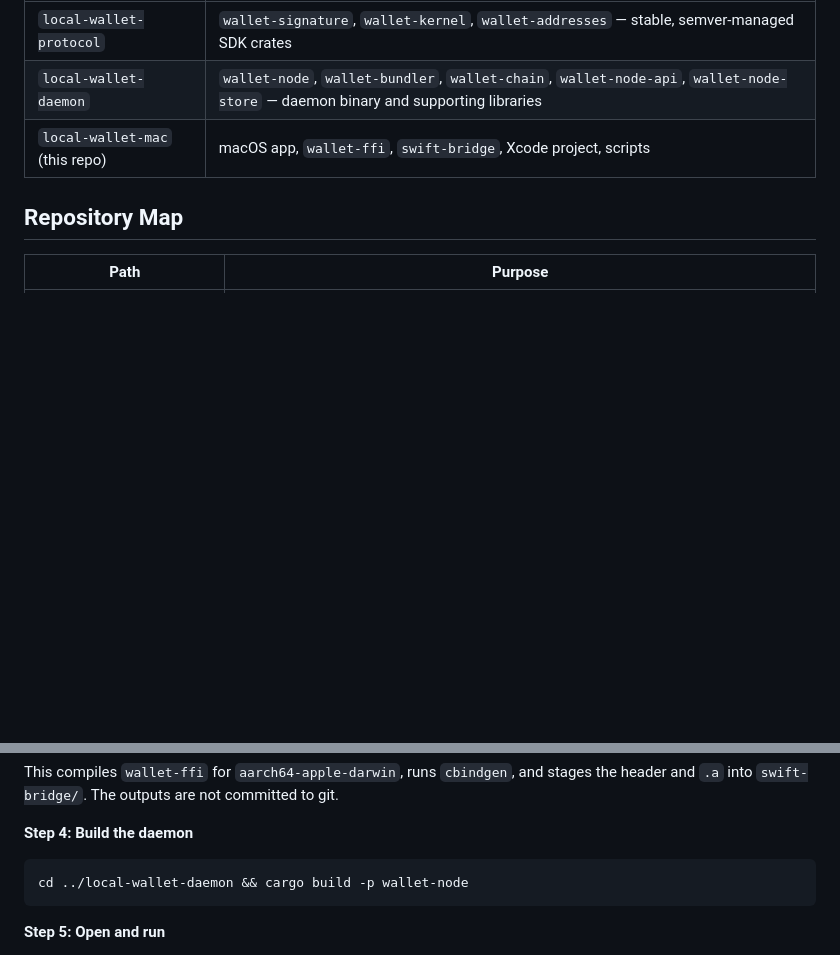
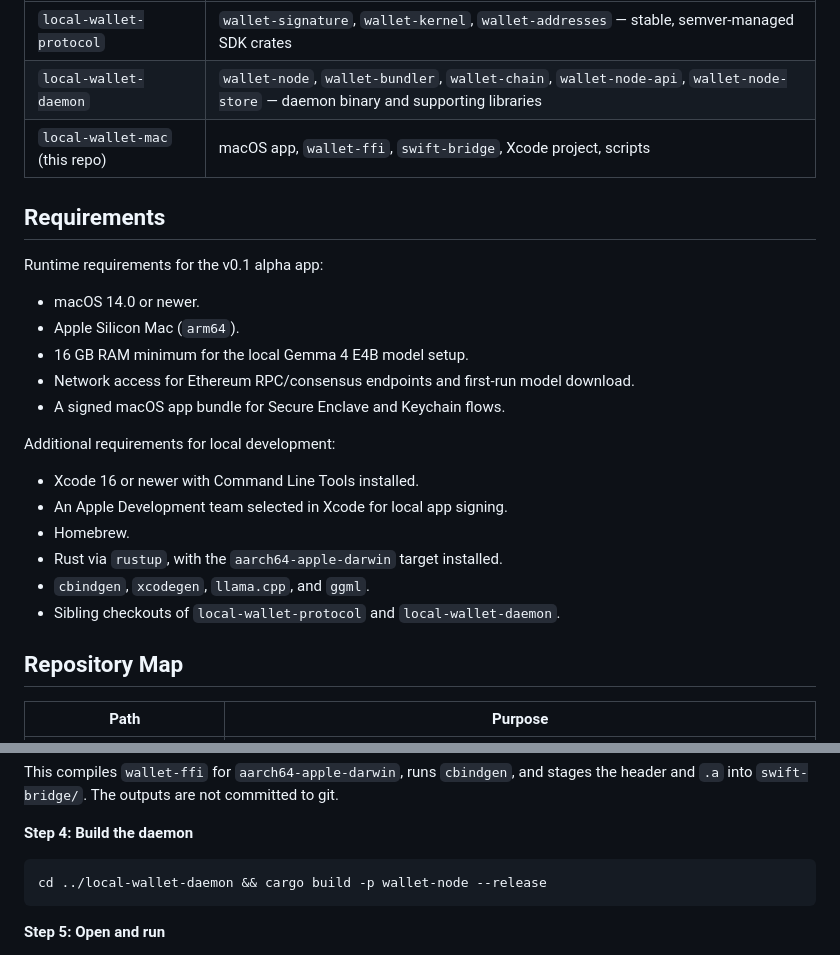
Before and after one commit to Ethereum-dAI/local-wallet-mac, a Markdown page: README.md, 2 parts joined by grey strips. Drawn GitHub-style; blank space fills up the shorter version.

Commit message:
docs: clarify local setup requirements

````diff
--- a/README.md
+++ b/README.md
@@ -18,6 +18,25 @@ This is not the final product wallet UX. Treat it as an experimental working imp
 | `local-wallet-protocol` | `wallet-signature`, `wallet-kernel`, `wallet-addresses` — stable, semver-managed SDK crates |
 | `local-wallet-daemon` | `wallet-node`, `wallet-bundler`, `wallet-chain`, `wallet-node-api`, `wallet-node-store` — daemon binary and supporting libraries |
 | `local-wallet-mac` (this repo) | macOS app, `wallet-ffi`, `swift-bridge`, Xcode project, scripts |
+
+## Requirements
+
+Runtime requirements for the v0.1 alpha app:
+
+- macOS 14.0 or newer.
+- Apple Silicon Mac (`arm64`).
+- 16 GB RAM minimum for the local Gemma 4 E4B model setup.
+- Network access for Ethereum RPC/consensus endpoints and first-run model download.
+- A signed macOS app bundle for Secure Enclave and Keychain flows.
+
+Additional requirements for local development:
+
+- Xcode 16 or newer with Command Line Tools installed.
+- An Apple Development team selected in Xcode for local app signing.
+- Homebrew.
+- Rust via `rustup`, with the `aarch64-apple-darwin` target installed.
+- `cbindgen`, `xcodegen`, `llama.cpp`, and `ggml`.
+- Sibling checkouts of `local-wallet-protocol` and `local-wallet-daemon`.
 
 ## Repository Map
 
@@ -68,7 +87,7 @@ This compiles `wallet-ffi` for `aarch64-apple-darwin`, runs `cbindgen`, and stag
 **Step 4: Build the daemon**
 
 ```bash
-cd ../local-wallet-daemon && cargo build -p wallet-node
+cd ../local-wallet-daemon && cargo build -p wallet-node --release
 ```
 
 **Step 5: Open and run**
````
Also changed, not shown: LOCAL_MONOREPO_SETUP.md (+15 -14 lines).
